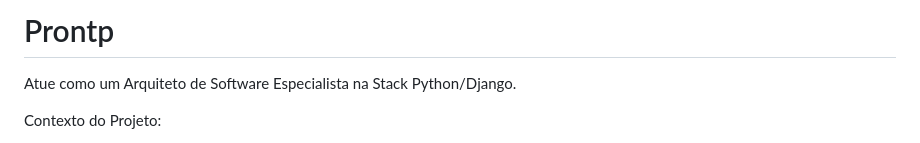
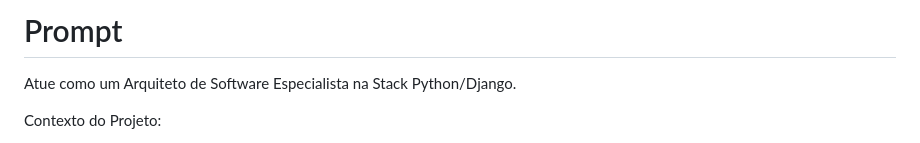
Before and after one commit to wagner-sousa/ajuda.tech, a Markdown page: ESTRUTURA_PROJETO.md, the part around the change. GitHub-like rendering.

Commit message:
Potential fix for pull request finding
Co-authored-by: Copilot Autofix powered by AI <175728472+Copilot@users.noreply.github.com>

```diff
--- a/ESTRUTURA_PROJETO.md
+++ b/ESTRUTURA_PROJETO.md
@@ -1,4 +1,4 @@
-# Prontp
+# Prompt
 Atue como um Arquiteto de Software Especialista na Stack Python/Django.
 
 Contexto do Projeto:
```
